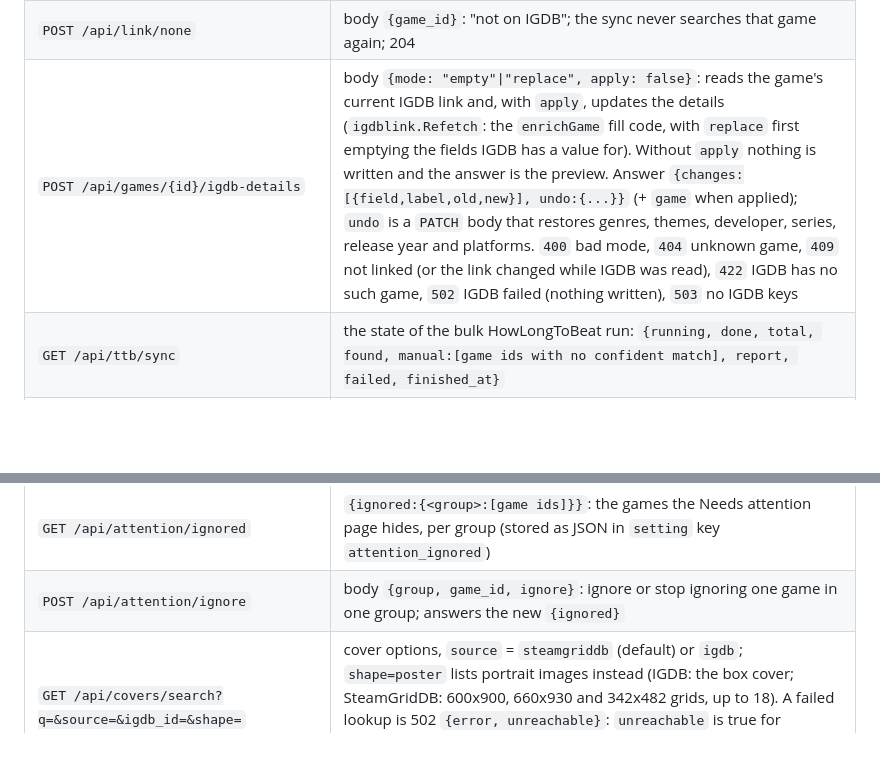
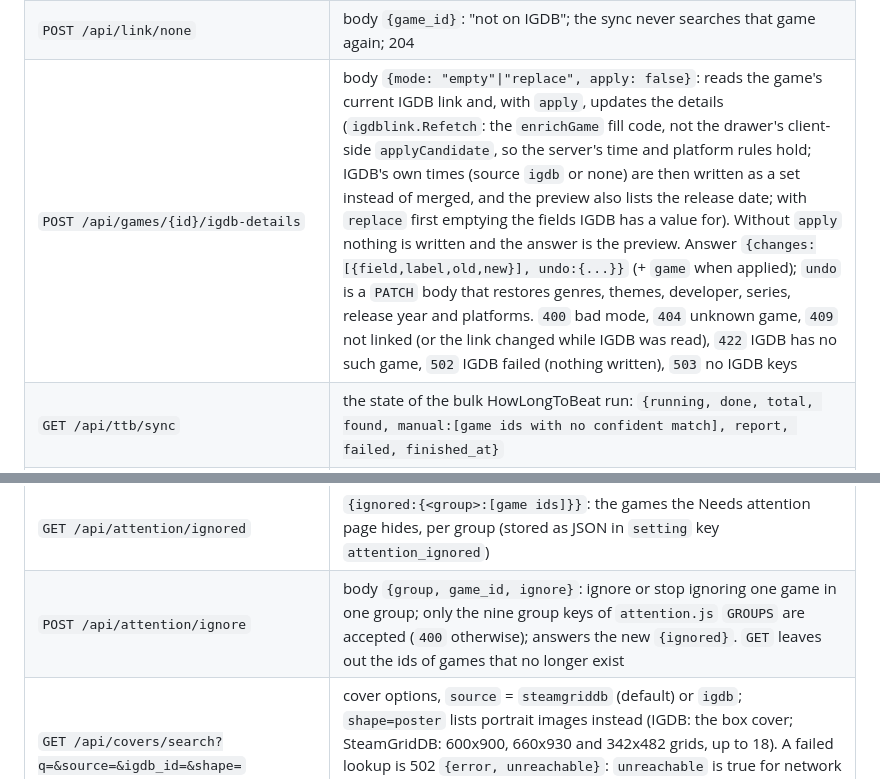
Before and after one commit to Deinigu/DeltaBacklog, a Markdown page: docs/developer-manual.md, 2 parts joined by grey strips. GitHub-like rendering; blank space fills up the shorter version.

```diff
--- a/docs/developer-manual.md
+++ b/docs/developer-manual.md
@@ -231,12 +231,12 @@ JSON in and out. Errors are `{"error": "..."}` with a status code (every handler
 | `GET /api/link/queue` | the IGDB review queue: `{items:[{game_id, title, year, platforms[], status, cover, `candidates:[{igdb_id, name, year, score, platforms[], slug}]}]}`; best proposals first, then games IGDB did not know |
 | `POST /api/link/accept` | body `{game_id, igdb_id}`: links the game (a proposal or a lookup pick) and closes its other proposals; 204, `404` unknown game, `409 {code:"taken", id}` when another game already has that IGDB id, `409 {code:"already_linked", igdb_id}` when this game already has a *different* link (a link is never replaced; the same id again is a 204 no-op) |
 | `POST /api/link/none` | body `{game_id}`: "not on IGDB"; the sync never searches that game again; 204 |
-| `POST /api/games/{id}/igdb-details` | body `{mode: "empty"\|"replace", apply: false}`: reads the game's current IGDB link and, with `apply`, updates the details (`igdblink.Refetch`: the `enrichGame` fill code, with `replace` first emptying the fields IGDB has a value for). Without `apply` nothing is written and the answer is the preview. Answer `{changes:[{field,label,old,new}], undo:{...}}` (+ `game` when applied); `undo` is a `PATCH` body that restores genres, themes, developer, series, release year and platforms. `400` bad mode, `404` unknown game, `409` not linked (or the link changed while IGDB was read), `422` IGDB has no such game, `502` IGDB failed (nothing written), `503` no IGDB keys |
+| `POST /api/games/{id}/igdb-details` | body `{mode: "empty"\|"replace", apply: false}`: reads the game's current IGDB link and, with `apply`, updates the details (`igdblink.Refetch`: the `enrichGame` fill code, not the drawer's client-side `applyCandidate`, so the server's time and platform rules hold; IGDB's own times (source `igdb` or none) are then written as a set instead of merged, and the preview also lists the release date; with `replace` first emptying the fields IGDB has a value for). Without `apply` nothing is written and the answer is the preview. Answer `{changes:[{field,label,old,new}], undo:{...}}` (+ `game` when applied); `undo` is a `PATCH` body that restores genres, themes, developer, series, release year and platforms. `400` bad mode, `404` unknown game, `409` not linked (or the link changed while IGDB was read), `422` IGDB has no such game, `502` IGDB failed (nothing written), `503` no IGDB keys |
 | `GET /api/ttb/sync` | the state of the bulk HowLongToBeat run: `{running, done, total, found, manual:[game ids with no confident match], report, failed, finished_at}` |
 | `POST /api/ttb/sync` | starts the run (`202` + the state; already running: the same state, nothing new starts). One background job (`ttbJob`, the `seriesJob` shape plus `found`, `manual` and a cancel func). It covers games in `backlog`, `up_next` or `playing` with no time at all, minus the ignored ones of group `no_ttb` (read again before each search). One search at a time through the same `HLTB` client (1 s `Gap`), each with an 8 s timeout; it stops after 3 failed searches in a row or when the site changed (`failed`, the report says why). A match is saved only if exactly one candidate passes `hltb.Confident` (normalised title equal; years equal when both are known); the `UPDATE` itself requires all three times to be NULL, so a time set meanwhile is never replaced. Source `hltb`. Report: "Found times for N games; M need a manual pick." |
 | `POST /api/ttb/sync/cancel` | cancels the run; the report starts with "Stopped." |
 | `GET /api/attention/ignored` | `{ignored:{<group>:[game ids]}}`: the games the Needs attention page hides, per group (stored as JSON in `setting` key `attention_ignored`) |
-| `POST /api/attention/ignore` | body `{group, game_id, ignore}`: ignore or stop ignoring one game in one group; answers the new `{ignored}` |
+| `POST /api/attention/ignore` | body `{group, game_id, ignore}`: ignore or stop ignoring one game in one group; only the nine group keys of `attention.js` `GROUPS` are accepted (`400` otherwise); answers the new `{ignored}`. `GET` leaves out the ids of games that no longer exist |
 | `GET /api/covers/search?q=&source=&igdb_id=&shape=` | cover options, `source` = `steamgriddb` (default) or `igdb`; `shape=poster` lists portrait images instead (IGDB: the box cover; SteamGridDB: 600x900, 660x930 and 342x482 grids, up to 18). A failed lookup is 502 `{error, unreachable}`: `unreachable` is true for network errors, 403, 429 and 5xx (the poster sheet words it "can't be reached right now"), false for e.g. a bad key |
 | `GET /api/hltb/search?q=&year=` | HowLongToBeat candidates `{query, results:[{id, name, year, hastily, normally, completely}]}` (minutes; best first: exact title, then the given release year; at most 8, entries without any time dropped); `400` for a title shorter than 2 or longer than 200 characters; `502 {error}` with "HowLongToBeat can't be reached" or "HowLongToBeat seems to have changed its site" when the site fails (the client's detail stays in the server, never in the answer). The drawer stores the pick through `PATCH /api/games/{id}` with `ttb_source: "hltb"` |
 | `GET /api/rankings` | `[{id, name, description, year, pos, updated_at, games, ranked, tiers:[{label,color}], preview:[game_id]}]` in list order; `preview` is the first 6 ranked games, best tier first |
```
Also changed, not shown: docs/user-manual.md (+2 -2 lines), docs/img/attention-phone.jpg, 12 other files.
